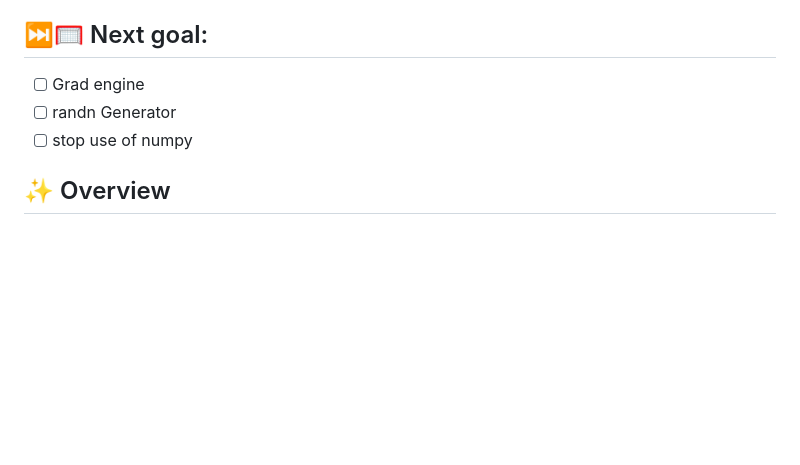
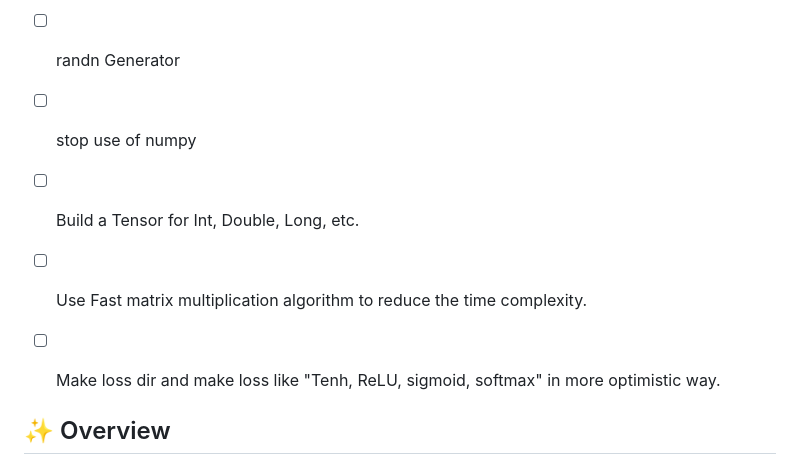
Before and after one commit to Ruhaan838/CGrad, a Markdown page: README.md, the part around the change. Rendered like a GitHub page; blank space fills up the shorter version.

```diff
--- a/README.md
+++ b/README.md
@@ -6,6 +6,10 @@
 - [ ] Grad engine
 - [ ] randn Generator
 - [ ] stop use of numpy
+- [ ] Build a Tensor for Int, Double, Long, etc.
+- [ ] Use Fast matrix multiplication algorithm to reduce the time complexity.
+- [ ] Make loss dir and make loss like "Tenh, ReLU, sigmoid, softmax" in more optimistic way.
+
 
 ## ✨ Overview
 
```
